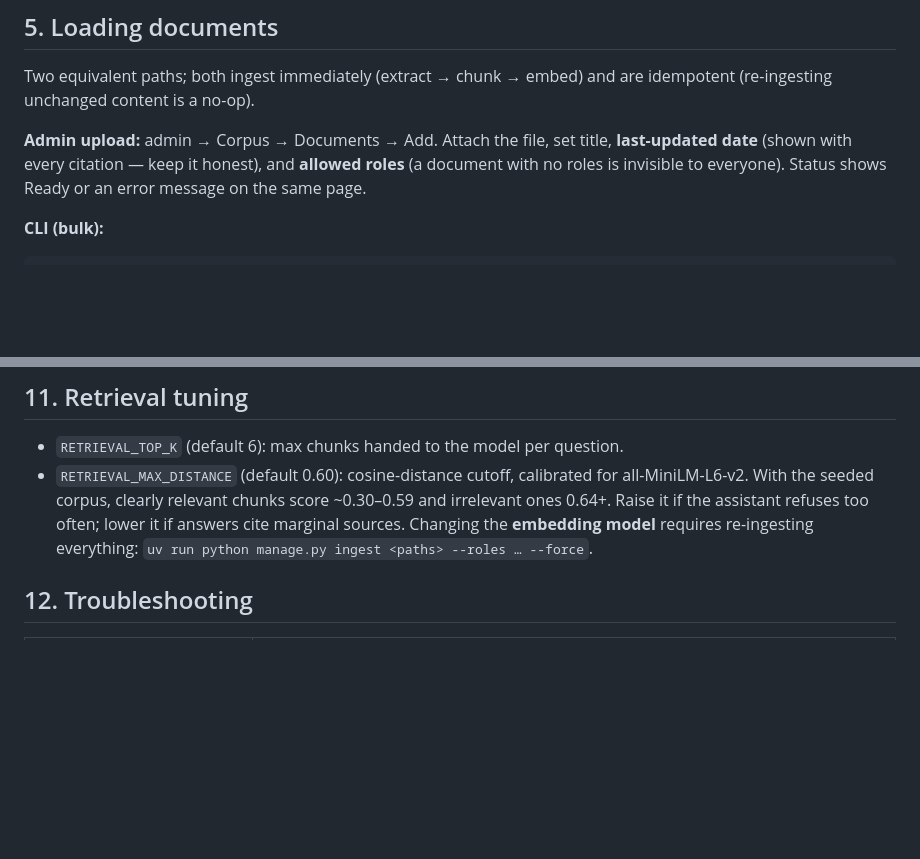
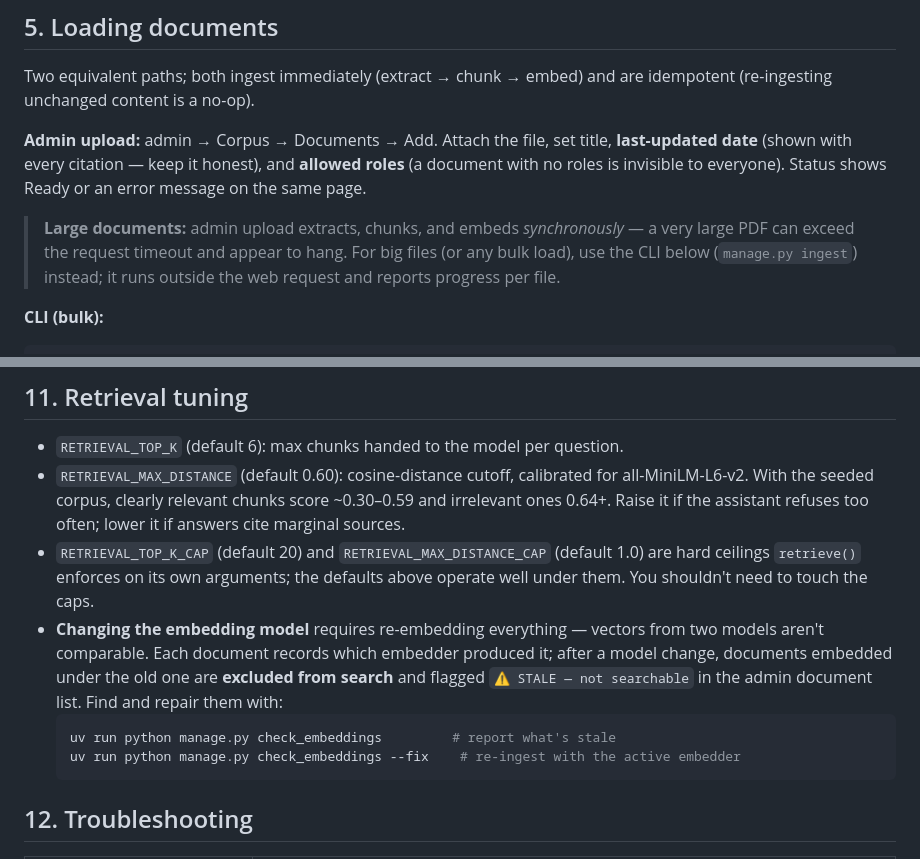
Before and after one commit to ZachRouan/district-brain, a Markdown page: docs/runbook.md, 2 parts joined by grey strips. Drawn GitHub-style; blank space fills up the shorter version.

Commit message:
Record the deferred Tier 1 simplifications and ops notes
- PROJECT.md: new "Design notes / deferred" section documenting single-role-
  per-user and role-based (not yet relationship-based) scoping as known Tier 1
  simplifications and required steps toward relationship-based access in Tier 2+.
- PROJECT.md open questions: synchronous admin ingestion can time out on very
  large PDFs — acceptable for pilot, management command exists, background jobs
  only if it bites.
- Runbook: large/bulk documents should go through `manage.py ingest`, and the
  retrieval-tuning section now covers the retrieval caps and check_embeddings.

````diff
--- a/docs/runbook.md
+++ b/docs/runbook.md
@@ -72,6 +72,11 @@ idempotent (re-ingesting unchanged content is a no-op).
 **last-updated date** (shown with every citation — keep it honest), and **allowed roles**
 (a document with no roles is invisible to everyone). Status shows Ready or an error
 message on the same page.
+
+> **Large documents:** admin upload extracts, chunks, and embeds *synchronously* — a very
+> large PDF can exceed the request timeout and appear to hang. For big files (or any bulk
+> load), use the CLI below (`manage.py ingest`) instead; it runs outside the web request
+> and reports progress per file.
 
 **CLI (bulk):**
 ```bash
@@ -224,8 +229,18 @@ scope, so the model never saw it. Check the audit row to confirm what was retrie
 - `RETRIEVAL_MAX_DISTANCE` (default 0.60): cosine-distance cutoff, calibrated for
   all-MiniLM-L6-v2. With the seeded corpus, clearly relevant chunks score ~0.30–0.59 and
   irrelevant ones 0.64+. Raise it if the assistant refuses too often; lower it if answers
-  cite marginal sources. Changing the **embedding model** requires re-ingesting everything:
-  `uv run python manage.py ingest <paths> --roles … --force`.
+  cite marginal sources.
+- `RETRIEVAL_TOP_K_CAP` (default 20) and `RETRIEVAL_MAX_DISTANCE_CAP` (default 1.0) are hard
+  ceilings `retrieve()` enforces on its own arguments; the defaults above operate well under
+  them. You shouldn't need to touch the caps.
+- **Changing the embedding model** requires re-embedding everything — vectors from two models
+  aren't comparable. Each document records which embedder produced it; after a model change,
+  documents embedded under the old one are **excluded from search** and flagged
+  `⚠ STALE — not searchable` in the admin document list. Find and repair them with:
+  ```bash
+  uv run python manage.py check_embeddings         # report what's stale
+  uv run python manage.py check_embeddings --fix    # re-ingest with the active embedder
+  ```
 
 ## 12. Troubleshooting
 
````
